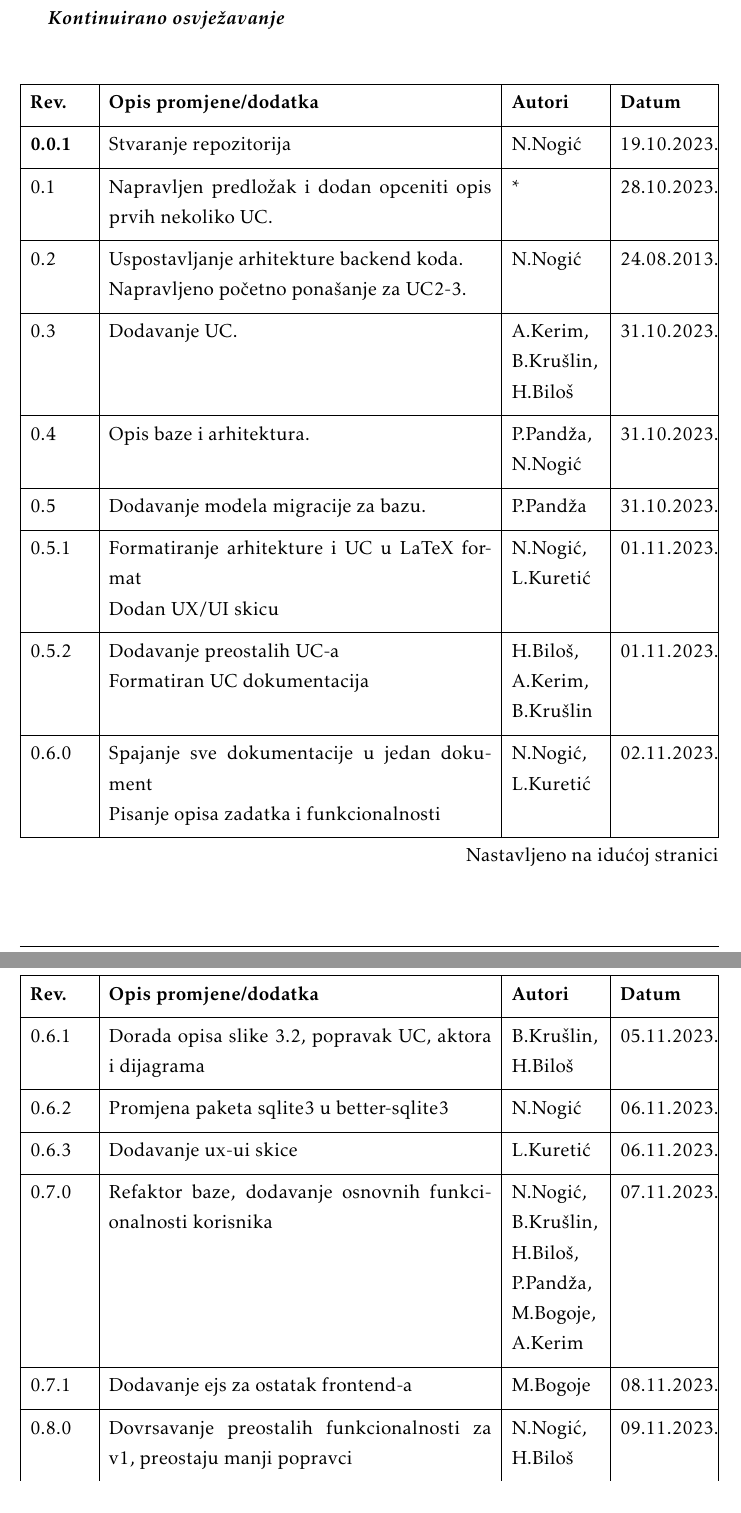
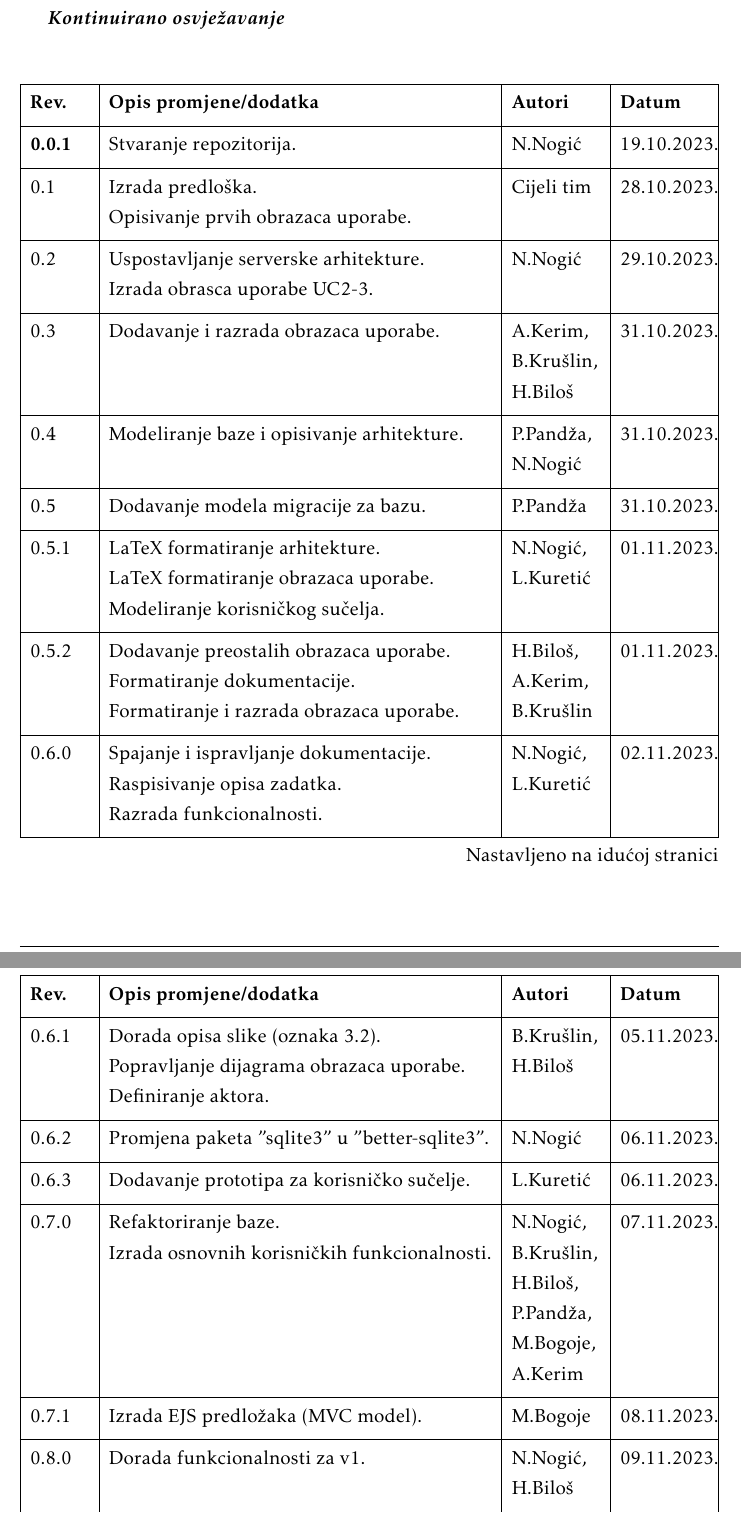
Before and after one commit to nogicn/BalkanLingo, a LaTeX document (Dokumentacija/PROGI_ProjektnaDokumentacija.tex, which reads Dokumentacija/Dnevnik_promjena_dokumentacije.tex): two parts of pages 4 and 5 of 53, joined at a grey line, cut so that both start at the same text. Compiled offline with pdfLaTeX.

Commit message:
Formatiranje poglavlja "Dnevnik promjena dokumentacije".

```diff
--- a/Dokumentacija/Dnevnik_promjena_dokumentacije.tex
+++ b/Dokumentacija/Dnevnik_promjena_dokumentacije.tex
@@ -12,21 +12,21 @@
 			}
 			\hline
 			\textbf{Rev.}	& \textbf{Opis promjene/dodatka} & \textbf{Autori} & \textbf{Datum}\\[3pt] \hline
-			\textbf{0.0.1} & Stvaranje repozitorija & N.Nogić & 19.10.2023. 		\\[3pt] \hline
-			0.1 & Napravljen predložak i dodan opceniti opis prvih nekoliko UC.	& * & 28.10.2023. 		\\[3pt] \hline
-			0.2	& Uspostavljanje arhitekture backend koda. \newline Napravljeno početno ponašanje za UC2-3.  & N.Nogić & 24.08.2013. 	\\[3pt] \hline
-			0.3 & Dodavanje UC. & A.Kerim, B.Krušlin, H.Biloš & 31.10.2023. 		\\[3pt] \hline
-			0.4 & Opis baze i arhitektura. & P.Pandža, N.Nogić & 31.10.2023. \\[3pt] \hline
+			\textbf{0.0.1} & Stvaranje repozitorija. & N.Nogić & 19.10.2023. 		\\[3pt] \hline
+			0.1 & Izrada predloška. \newline Opisivanje prvih obrazaca uporabe.	& Cijeli tim & 28.10.2023. 		\\[3pt] \hline
+			0.2	& Uspostavljanje serverske arhitekture. \newline Izrada obrasca uporabe UC2-3.  & N.Nogić & 29.10.2023. 	\\[3pt] \hline
+			0.3 & Dodavanje i razrada obrazaca uporabe. & A.Kerim, B.Krušlin, H.Biloš & 31.10.2023. 		\\[3pt] \hline
+			0.4 & Modeliranje baze i opisivanje arhitekture. & P.Pandža, N.Nogić & 31.10.2023. \\[3pt] \hline
 			0.5 & Dodavanje modela migracije za bazu. & P.Pandža & 31.10.2023. \\[3pt] \hline
-			0.5.1 & Formatiranje arhitekture i UC u LaTeX format \newline Dodan UX/UI skicu & N.Nogić, L.Kuretić & 01.11.2023. \\[3pt] \hline
-			0.5.2 & Dodavanje preostalih UC-a  \newline Formatiran UC dokumentacija & H.Biloš, A.Kerim, B.Krušlin & 01.11.2023. \\[3pt] \hline
-			0.6.0 & Spajanje sve dokumentacije u jedan dokument \newline Pisanje opisa zadatka i funkcionalnosti & N.Nogić, L.Kuretić & 02.11.2023. \\[3pt] \hline
-			0.6.1 & Dorada opisa slike 3.2, popravak UC, aktora i dijagrama & B.Krušlin, H.Biloš & 05.11.2023. \\[3pt] \hline
-			0.6.2 & Promjena paketa sqlite3 u better-sqlite3 & N.Nogić & 06.11.2023. \\[3pt] \hline
-			0.6.3 & Dodavanje ux-ui skice & L.Kuretić & 06.11.2023. \\[3pt] \hline
-			0.7.0 & Refaktor baze, dodavanje osnovnih funkcionalnosti korisnika & N.Nogić, B.Krušlin, H.Biloš, P.Pandža, M.Bogoje, A.Kerim & 07.11.2023. \\[3pt] \hline
-			0.7.1 & Dodavanje ejs za ostatak frontend-a & M.Bogoje & 08.11.2023. \\[3pt] \hline
-			0.8.0 & Dovrsavanje preostalih funkcionalnosti za v1, preostaju manji popravci & N.Nogić, H.Biloš & 09.11.2023. \\[3pt] \hline
-			0.8.1 & Ispravak gramatike dokumentacije, ispravak opisa baze & N.Nogić, L.Kuretić & 10.11.2023. \\[3pt] \hline
+			0.5.1 & LaTeX formatiranje arhitekture. \newline LaTeX formatiranje obrazaca uporabe. \newline Modeliranje korisničkog sučelja. & N.Nogić, L.Kuretić & 01.11.2023. \\[3pt] \hline
+			0.5.2 & Dodavanje preostalih obrazaca uporabe.  \newline Formatiranje dokumentacije. \newline Formatiranje i razrada obrazaca uporabe. & H.Biloš, A.Kerim, B.Krušlin & 01.11.2023. \\[3pt] \hline
+			0.6.0 & Spajanje i ispravljanje dokumentacije. \newline Raspisivanje opisa zadatka. \newline Razrada funkcionalnosti. & N.Nogić, L.Kuretić & 02.11.2023. \\[3pt] \hline
+			0.6.1 & Dorada opisa slike (oznaka 3.2). \newline Popravljanje dijagrama obrazaca uporabe. \newline Definiranje aktora. & B.Krušlin, H.Biloš & 05.11.2023. \\[3pt] \hline
+			0.6.2 & Promjena paketa "sqlite3" u "better-sqlite3". & N.Nogić & 06.11.2023. \\[3pt] \hline
+			0.6.3 & Dodavanje prototipa za korisničko sučelje.& L.Kuretić & 06.11.2023. \\[3pt] \hline
+			0.7.0 & Refaktoriranje  baze. \newline Izrada osnovnih korisničkih funkcionalnosti. & N.Nogić, B.Krušlin, H.Biloš, P.Pandža, M.Bogoje, A.Kerim & 07.11.2023. \\[3pt] \hline
+			0.7.1 & Izrada EJS predložaka (MVC model). & M.Bogoje & 08.11.2023. \\[3pt] \hline
+			0.8.0 & Dorada funkcionalnosti za v1. & N.Nogić, H.Biloš & 09.11.2023. \\[3pt] \hline
+			0.8.1 & Ispravljanje gramatike. \newline Formatiranje dokumentacije. \newline Ispravljanje opisa baze. & N.Nogić, L.Kuretić & 10.11.2023. \\[3pt] \hline
 			&  &  & \\[3pt] \hline
 		\end{longtblr}
```
